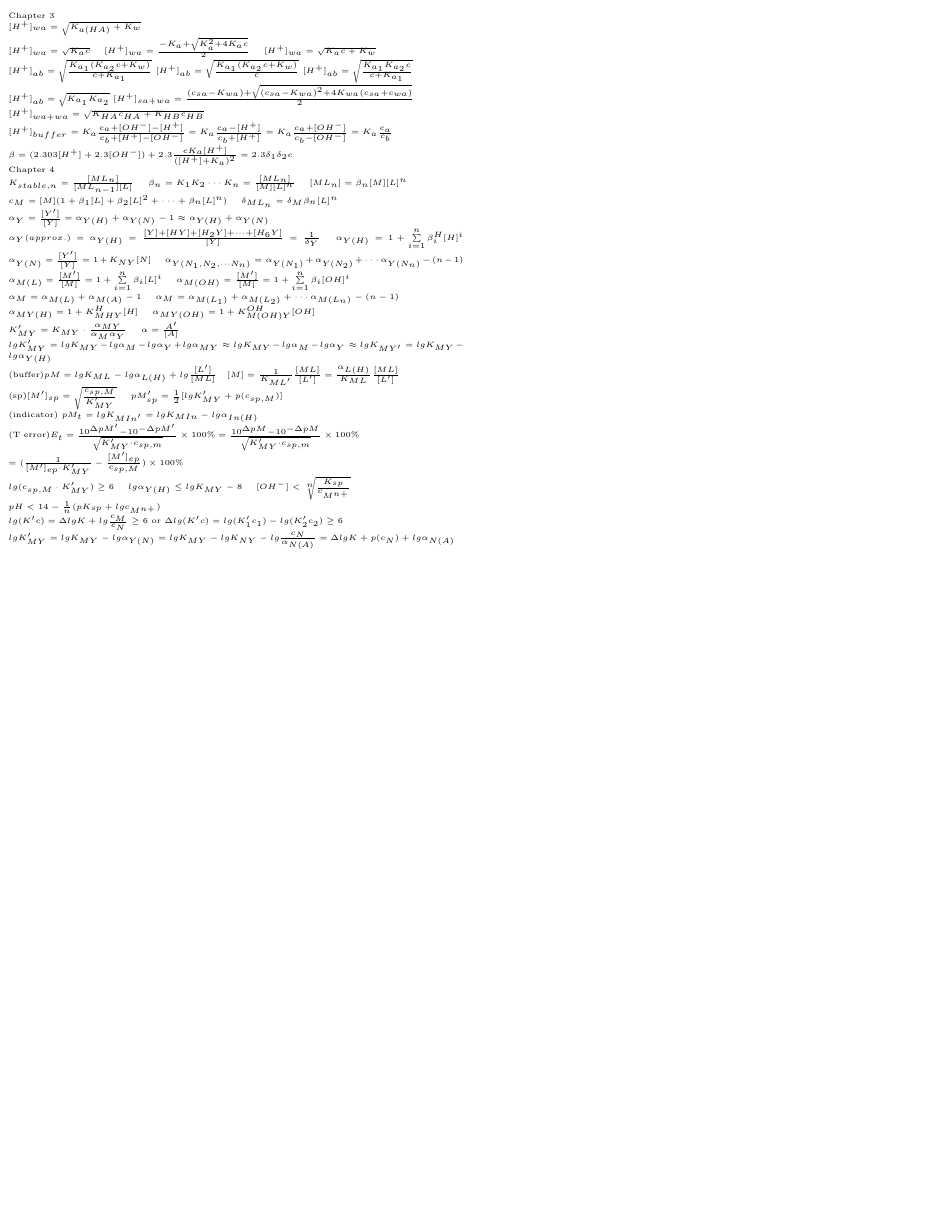
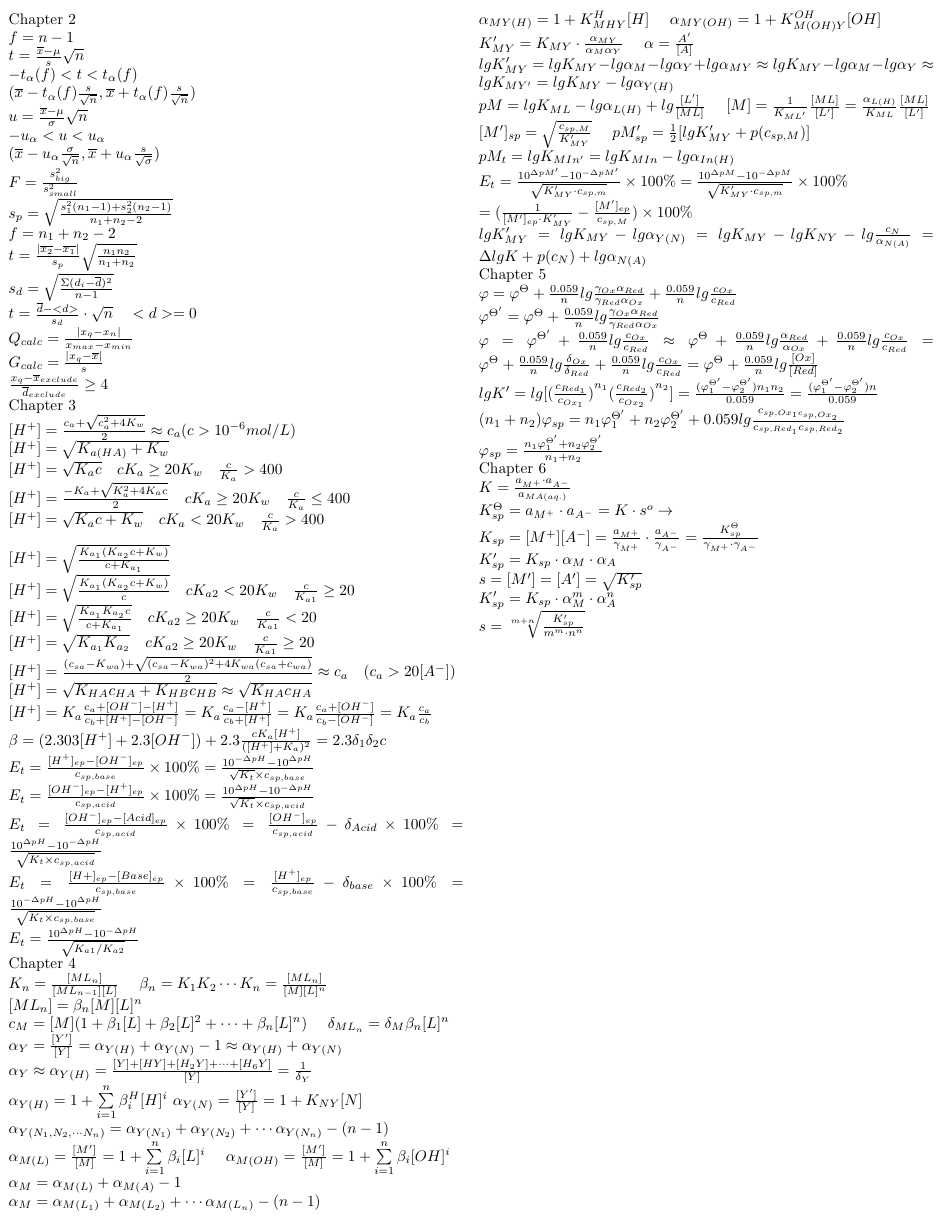
Before and after one commit to Tony-YYC/equation-analyticalChem, a LaTeX document (equation-paper.tex): part of the page, cut so that both start at the same text, the shorter picture padded with empty space. Compiled offline with pdfLaTeX.

Commit message:
full version

```diff
--- a/equation-paper.tex
+++ b/equation-paper.tex
@@ -5,51 +5,91 @@
 
 \begin{document}
     \noindent
-    \tiny Chapter 3\\
-    \([H^+]_{wa} = \sqrt{K_{a(HA)}+K_w}\)
-    \\ \([H^+]_{wa} = \sqrt{K_ac} \quad\)
-    \([H^+]_{wa} = \frac{-K_a+\sqrt{K_a^2+4K_ac}}{2} \quad\)
-    \([H^+]_{wa} = \sqrt{K_ac+K_w}\)
-    \\ \([H^+]_{ab} = \sqrt{\frac{K_{a_1}(K_{a_2}c+K_w)}{c+K_{a_1}}}\)
-    \([H^+]_{ab} = \sqrt{\frac{K_{a_1}(K_{a_2}c+K_w)}{c}}\)
-    \([H^+]_{ab} =\sqrt{\frac{K_{a_1}K_{a_2}c}{c+K_{a_1}}}\)
-    \\\([H^+]_{ab} = \sqrt{K_{a_1}K_{a_2}}\)
-    \([H^+]_{sa+wa}=\frac{(c_{sa}-K_{wa})+\sqrt{(c_{sa}-K_{wa})^2+4K_{wa}(c_{sa}+c_{wa})}}{2}\)
-    \\ \([H^+]_{wa+wa}=\sqrt{K_{HA}c_{HA}+K_{HB}c_{HB}}\)
-    \\ \([H^+]_{buffer}=K_a\frac{c_a+[{OH}^-]-[H^+]}{c_b+[H^+]-[{OH}^-]}=K_a\frac{c_a-[H^+]}{c_b+[H^+]}=K_a\frac{c_a+[{OH}^-]}{c_b-[{OH}^-]}=K_a\frac{c_a}{c_b}\)
+    Chapter 2 \\
+    \(f = n - 1\)\\
+    \(t=\frac{\overline{x}-\mu}{s} \sqrt{n} \)\\
+    \(-t_\alpha (f)<t<t_\alpha (f)\) \\
+    \((\overline{x}-t_\alpha (f) \frac{s}{\sqrt{n}},\overline{x}+t_\alpha (f) \frac{s}{\sqrt{n}})\)\\
+    \(u=\frac{\overline{x}-\mu}{\sigma } \sqrt{n} \)\\
+    \(-u_\alpha <u<u_\alpha\) \\
+    \((\overline{x}-u_\alpha \frac{\sigma }{\sqrt{n}},\overline{x}+u_\alpha \frac{s}{\sqrt{\sigma }})\)\\
+    \(F=\frac{s_{big}^2}{s_{small}^2}\) \\
+    \(s_p=\sqrt{\frac{s_1^2(n_1-1)+s_2^2(n_2-1)}{n_1+n_2-2}}\) \\
+    \(f=n_1+n_2-2\)\\
+    \(t=\frac{|\overline{x_2}-\overline{x_1}|}{s_p}\sqrt{\frac{n_1n_2}{n_1+n_2}}\) \\
+    \(s_d=\sqrt{\frac{\Sigma (d_i - \overline{d})^2}{n-1}}\) \\
+    \(t = \frac{\overline{d} - <d>}{s_d} \cdot \sqrt{n} \quad <d>=0\)\\
+    \(Q_{calc}=\frac{|x_q-x_n|}{x_{max}-x_{min}}\) \\
+    \(G_{calc}=\frac{|x_q-\overline{x}|}{s}\) \\
+    %\(IQR = Q_3-Q_1\)\\
+    %\(<Q_1-1.5IQR \quad >Q_3+1.5IQR\)\\
+    \(\frac{x_q-\overline{x}_{exclude}}{\overline{d}_{exclude}} \geq 4\)\\
+    Chapter 3\\
+    \([H^+] = \frac{c_a+\sqrt{c_a^2+4K_w}}{2} \approx c_a(c>10^{-6} mol/L)\) \\
+    \([H^+] = \sqrt{K_{a(HA)}+K_w}\) \\
+    \([H^+] = \sqrt{K_ac} \quad cK_a \geq 20K_w \quad \frac{c}{K_a}>400\) \\
+    \([H^+] = \frac{-K_a+\sqrt{K_a^2+4K_ac}}{2} \quad cK_a \geq 20K_w \quad \frac{c}{K_a} \leq 400\) \\
+    \([H^+] = \sqrt{K_ac+K_w}\quad cK_a < 20K_w \quad \frac{c}{K_a} > 400\) \\
+    \\ \([H^+] = \sqrt{\frac{K_{a_1}(K_{a_2}c+K_w)}{c+K_{a_1}}}\) \\
+    \([H^+] = \sqrt{\frac{K_{a_1}(K_{a_2}c+K_w)}{c}} \quad cK_{a2} < 20K_w \quad \frac{c}{K_{a1}}\geq 20\) \\
+    \([H^+] =\sqrt{\frac{K_{a_1}K_{a_2}c}{c+K_{a_1}}} \quad cK_{a2} \geq 20K_w \quad \frac{c}{K_{a1}} < 20\) \\
+    \([H^+] = \sqrt{K_{a_1}K_{a_2}} \quad cK_{a2} \geq 20K_w \quad \frac{c}{K_{a1}}\geq 20\) \\
+    \([H^+]=\frac{(c_{sa}-K_{wa})+\sqrt{(c_{sa}-K_{wa})^2+4K_{wa}(c_{sa}+c_{wa})}}{2} \approx c_a \quad (c_a > 20[A^-])\)
+    \\ \([H^+]=\sqrt{K_{HA}c_{HA}+K_{HB}c_{HB}} \approx \sqrt{K_{HA}c_{HA}}\)
+    \\ \([H^+]=K_a\frac{c_a+[{OH}^-]-[H^+]}{c_b+[H^+]-[{OH}^-]}=K_a\frac{c_a-[H^+]}{c_b+[H^+]}=K_a\frac{c_a+[{OH}^-]}{c_b-[{OH}^-]}=K_a\frac{c_a}{c_b}\)
     \\ \(\beta = (2.303[H^+]+2.3[{OH}^-])+2.3\frac{cK_a[H^+]}{([H^+]+K_a)^2} = 2.3 \delta_1 \delta_2 c\) \\
+    \(E_t=\frac{[H^+]_{ep}-[OH^-]_{ep}}{c_{sp,base}}\times 100\% = \frac{10^{-\Delta pH}-10^{\Delta pH}}{\sqrt{K_t}\times c_{sp,base}}\) \\
+    \(E_t=\frac{[OH^-]_{ep}-[H^+]_{ep}}{c_{sp,acid}}\times 100\%= \frac{10^{\Delta pH}-10^{-\Delta pH}}{\sqrt{K_t}\times c_{sp,acid}}\) \\
+    \(E_t=\frac{[OH^-]_{ep}-[Acid]_{ep}}{c_{sp,acid}}\times 100\% = \frac{[OH^-]_{ep}}{c_{sp,acid}} - \delta _{Acid}\times 100\% = \frac{10^{\Delta pH}-10^{-\Delta pH}}{\sqrt{K_t\times c_{sp,acid}}}\) \\
+    \(E_t=\frac{[H+]_{ep}-[Base]_{ep}}{c_{sp,base}}\times 100\% = \frac{[H^+]_{ep}}{c_{sp,base}} - \delta _{base}\times 100\% = \frac{10^{-\Delta pH}-10^{\Delta pH}}{\sqrt{K_t\times c_{sp,base}}}\) \\
+    \(E_t=\frac{10^{\Delta pH}-10^{-\Delta pH}}{\sqrt{K_{a1}/K_{a2}}}\) \\
     Chapter 4 \\
-    \(K_{stable,n}=\frac{[ML_n]}{[ML_{n-1}][L]}\) \quad
-    \(\beta_n = K_1K_2\cdots K_n = \frac{[ML_n]}{[M][L]^n}\) \quad
+    \(K_n=\frac{[ML_n]}{[ML_{n-1}][L]}\) \quad
+    \(\beta_n = K_1K_2\cdots K_n = \frac{[ML_n]}{[M][L]^n}\) \\
     \([ML_n]=\beta_n[M][L]^n\) \\
     \(c_M=[M](1+\beta_1[L]+\beta_2[L]^2+\cdots+\beta_n[L]^n)\) \quad
     \(\delta_{ML_n}=\delta_{M}\beta_{n}[L]^n\) \\
     \(\alpha_Y = \frac{[Y']}{[Y]} = \alpha_{Y(H)} + \alpha_{Y(N)} - 1 \approx \alpha_{Y(H)} + \alpha_{Y(N)}\)\\
-    \(\alpha_Y(approx.)=\alpha_{Y(H)}=\frac{[Y]+[HY]+[H_2Y]+\cdots+[H_6Y]}{[Y]}=\frac{1}{\delta_{Y}}\) \quad
+    \(\alpha_Y \approx \alpha_{Y(H)}=\frac{[Y]+[HY]+[H_2Y]+\cdots+[H_6Y]}{[Y]}=\frac{1}{\delta_{Y}}\) \\
     \(\alpha_{Y(H)}=1+\sum\limits_{i=1}^n \beta_i^H[H]^i\)
-    \(\alpha_{Y(N)}=\frac{[Y']}{[Y]}=1+K_{NY}[N]\) \quad
+    \(\alpha_{Y(N)}=\frac{[Y']}{[Y]}=1+K_{NY}[N]\) \\
     \(\alpha_{Y(N_1,N_2,\cdots N_n)}=\alpha_{Y(N_1)}+\alpha_{Y(N_2)}+\cdots \alpha_{Y(N_n)}- (n-1)\) \\
     \(\alpha_{M(L)}=\frac{[M']}{[M]}=1+\sum\limits_{i=1}^n \beta_i [L]^i\) \quad
     \(\alpha_{M(OH)}=\frac{[M']}{[M]}=1+\sum\limits_{i=1}^n \beta_i [OH]^i\)\\
-    \(\alpha_M = \alpha_{M(L)} + \alpha_{M(A)} - 1\) \quad
+    \(\alpha_M = \alpha_{M(L)} + \alpha_{M(A)} - 1\) \\
     \(\alpha_{M}=\alpha_{M(L_1)}+\alpha_{M(L_2)}+\cdots \alpha_{M(L_n)}- (n-1)\) \\
     \(\alpha_{MY(H)} = 1 + K^H_{MHY}[H]\) \quad
     \(\alpha_{MY(OH)} = 1 + K^{OH}_{M(OH)Y}[OH]\) \\
     \(K'_{MY}=K_{MY}\cdot \frac{\alpha_{MY}}{\alpha_M \alpha_Y}\) \quad
     \(\alpha = \frac{{A'}}{[A]}\) \\
     \(lgK'_{MY}=lgK_{MY}-lg \alpha_M - lg \alpha_Y+lg \alpha_{MY} \approx lgK_{MY}-lg \alpha_M - lg \alpha_Y \approx lgK_{MY'} = lgK_{MY} - lg\alpha_{Y(H)}\) \\
-    (buffer)\(pM=lgK_{ML}-lg\alpha_{L(H)}+lg\frac{[L']}{[ML]}\)\quad
+    \(pM=lgK_{ML}-lg\alpha_{L(H)}+lg\frac{[L']}{[ML]}\) \quad
     \([M] = \frac{1}{K_{ML'}}\frac{[ML]}{[L']} = \frac{\alpha_{L(H)}}{K_{ML}}\frac{[ML]}{[L']}\) \\
-    (sp)\([M']_{sp}=\sqrt{\frac{c_{sp,M}}{K'_{MY}}}\) \quad
+    \([M']_{sp}=\sqrt{\frac{c_{sp,M}}{K'_{MY}}}\) \quad
     \(pM'_{sp} = \frac{1}{2}[lgK'_{MY}+p(c_{sp,M})]\) \\
-    (indicator) \(pM_t = lg K_{MIn'} = lgK_{MIn} - lg \alpha_{In(H)}\) \\
-    (T error)\(E_t = \frac{10^{\Delta pM'}-10^{-\Delta pM'}}{\sqrt{K'_{MY}\cdot c_{sp,m}}} \times 100\% = \frac{10^{\Delta pM}-10^{-\Delta pM}}{\sqrt{K'_{MY}\cdot c_{sp,m}}} \times 100\% \)\\
+    \(pM_t = lg K_{MIn'} = lgK_{MIn} - lg \alpha_{In(H)}\) \\
+    \(E_t = \frac{10^{\Delta pM'}-10^{-\Delta pM'}}{\sqrt{K'_{MY}\cdot c_{sp,m}}} \times 100\% = \frac{10^{\Delta pM}-10^{-\Delta pM}}{\sqrt{K'_{MY}\cdot c_{sp,m}}} \times 100\% \)\\
     \(= (\frac{1}{[M']_{ep}\cdot K'_{MY}}-\frac{[M']_{ep}}{c_{sp,M}}) \times 100 \%\) \\
-    \(lg(c_{sp,M}\cdot K'_{MY}) \geq 6\) \quad
-    \(lg\alpha_{Y(H)} \leq lgK_{MY} - 8 \) \quad
-    \([OH^-] < \sqrt[n]{\frac{K_{sp}}{c_{M^{n+}}}}\) \\
-    \(pH < 14 - \frac{1}{n}(pK_{sp}+lgc_{M^{n+}})\) \\
-    \(lg(K'c) = \Delta lgK + lg\frac{c_M}{c_N} \geq 6\) or
-    \(\Delta lg(K'c) = lg(K'_1 c_1)-lg(K'_2 c_2) \geq 6\) \\
+    %\(lg(c_{sp,M}\cdot K'_{MY}) \geq 6\) \\
+    %\(lg\alpha_{Y(H)} \leq lgK_{MY} - 8 \) \\
+    %\([OH^-] < \sqrt[n]{\frac{K_{sp}}{c_{M^{n+}}}}\) \\
+    %\(pH < 14 - \frac{1}{n}(pK_{sp}+lgc_{M^{n+}})\) \\
+    %\(lg(K'c) = \Delta lgK + lg\frac{c_M}{c_N} \geq 6\) or
+    %\(\Delta lg(K'c) = lg(K'_1 c_1)-lg(K'_2 c_2) \geq 6\) \\
     \(lgK'_{MY} = lgK_{MY} - lg \alpha_{Y(N)} = lgK_{MY} - lgK_{NY} - lg\frac{c_N}{\alpha_{N(A)}} = \Delta lgK + p(c_N) + lg \alpha_{N(A)}\)
+    \\ Chapter 5
+    \\ \(\varphi = \varphi^\Theta + \frac{0.059}{n}lg\frac{\gamma_{Ox}\alpha_{Red}}{\gamma_{Red}\alpha_{Ox}} + \frac{0.059}{n}lg\frac{c_{Ox}}{c_{Red}}\)
+    \\ \(\varphi^{\Theta'} = \varphi^\Theta + \frac{0.059}{n}lg\frac{\gamma_{Ox}\alpha_{Red}}{\gamma_{Red}\alpha_{Ox}}\)
+    \\ \(\varphi = \varphi^{\Theta'} + \frac{0.059}{n}lg\frac{c_{Ox}}{c_{Red}} \approx \varphi^{\Theta} + \frac{0.059}{n}lg\frac{\alpha_{Red}}{\alpha_{Ox}} + \frac{0.059}{n}lg\frac{c_{Ox}}{c_{Red}} = \varphi^{\Theta} + \frac{0.059}{n}lg\frac{\delta_{Ox}}{\delta_{Red}} + \frac{0.059}{n}lg\frac{c_{Ox}}{c_{Red}} = \varphi^{\Theta} + \frac{0.059}{n}lg\frac{[Ox]}{[Red]}\) \quad
+    \\ \(lgK' = lg [{(\frac{c_{{Red}_1}}{c_{{Ox}_1}})}^{n_1}{(\frac{c_{{Red}_2}}{c_{{Ox}_2}})}^{n_2}] = \frac{(\varphi_1^{\Theta '}-\varphi_2^{\Theta '})n_1n_2}{0.059} = \frac{(\varphi_1^{\Theta '}-\varphi_2^{\Theta '})n}{0.059}\)
+    \\ \((n_1+n_2)\varphi_{sp} = n_1\varphi_1^{\Theta '} + n_2\varphi_2^{\Theta '} + 0.059lg\frac{c_{sp,Ox_1 c_{sp,Ox_2}}}{c_{sp,Red_1} c_{sp,Red_2}}\)
+    \\ \(\varphi_{sp} = \frac{n_1\varphi_1^{\Theta '} + n_2\varphi_2^{\Theta '}}{n_1+n_2}\)
+    \\ Chapter 6
+    \\ \(K=\frac{a_{M^+} \cdot a_{A^-}}{a_{MA(aq.)}}\)
+    \\ \(K^{\Theta}_{sp} = a_{M^+} \cdot a_{A^-} = K \cdot s^o \rightarrow\)
+    \\ \(K_{sp} = [M^+][A^-] = \frac{a_{M^+}}{\gamma_{M^+}} \cdot \frac{a_{A^-}}{\gamma_{A^-}} = \frac{K^{\Theta}_{sp}}{\gamma_{M^+} \cdot \gamma_{A^-}}\)
+    \\ \(K'_{sp} = K_{sp} \cdot \alpha_{M} \cdot \alpha_{A}\)
+    \\ \(s=[M']=[A']=\sqrt{K'_{sp}}\)
+    \\ \(K'_{sp} = K_{sp} \cdot \alpha_M^m \cdot \alpha_A^{n}\)
+    \\ \(s=\sqrt[m+n]{\frac{K'_{sp}}{m^m \cdot n^n}}\)
 \end{document}
```
Also changed, not shown: equation-paper.pdf.
